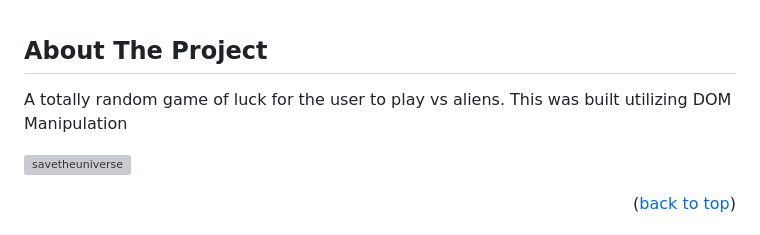
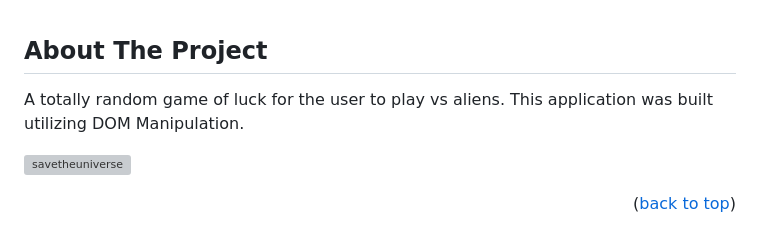
Before and after one commit to Antonomy/savetheuniverse, a Markdown page: README.md, the part around the change. Rendered like a GitHub page; grey boxes are pictures that could not be loaded.

```diff
--- a/README.md
+++ b/README.md
@@ -45,7 +45,7 @@ A totally random game of luck for the user to play vs aliens.
 <br />
 
 ## About The Project
-A totally random game of luck for the user to play vs aliens. This was built utilizing DOM Manipulation
+A totally random game of luck for the user to play vs aliens. This application was built utilizing DOM Manipulation.
 
 ![savetheuniverse](./app_image.png)
 
```
